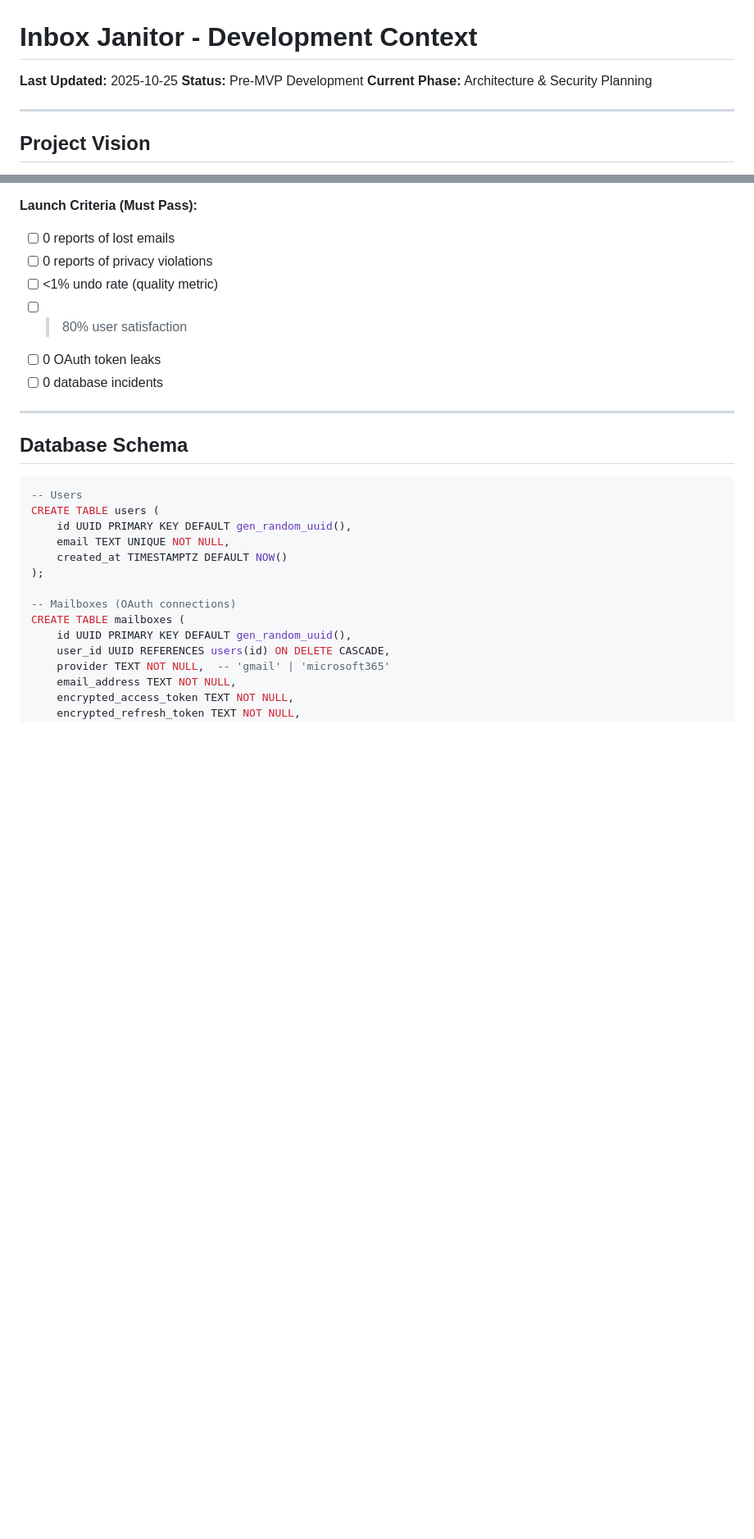
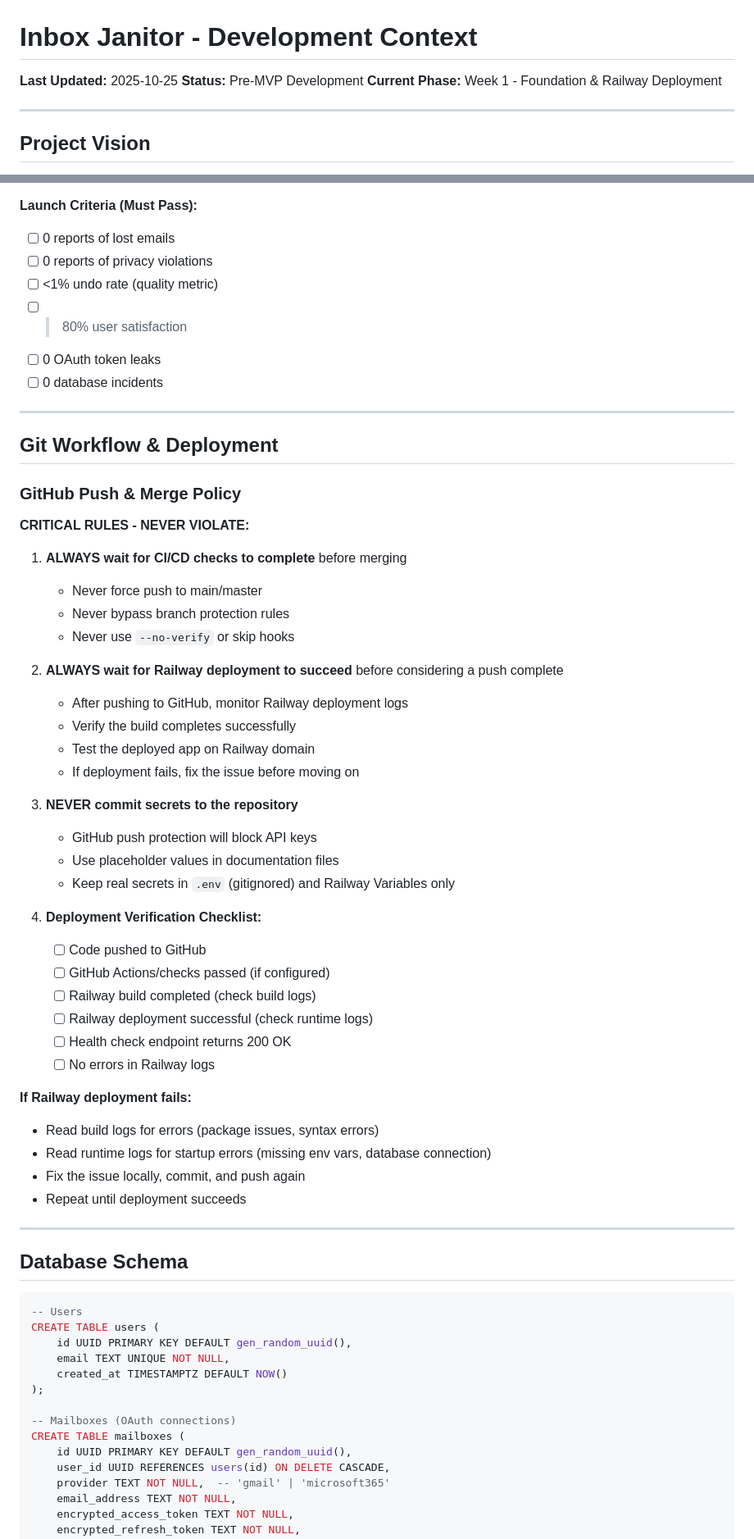
Before and after one commit to sebastian-ames3/inbox-janitor, a Markdown page: claude.md, 2 parts joined by grey strips. Shown at 82% size. Rendered like a GitHub page; blank space fills up the shorter version.

Commit message:
Add Git workflow rules to project documentation
- Added critical rules about waiting for CI/CD and Railway deployments
- Added deployment verification checklist
- Updated current phase to Week 1 Foundation

🤖 Generated with [Claude Code](https://claude.com/claude-code)

Co-Authored-By: Claude <noreply@anthropic.com>

```diff
--- a/claude.md
+++ b/claude.md
@@ -2,7 +2,7 @@
 
 **Last Updated:** 2025-10-25
 **Status:** Pre-MVP Development
-**Current Phase:** Architecture & Security Planning
+**Current Phase:** Week 1 - Foundation & Railway Deployment
 
 ---
 
@@ -318,6 +318,44 @@ pytest tests/safety/test_no_permanent_delete_method.py
 - [ ] >80% user satisfaction
 - [ ] 0 OAuth token leaks
 - [ ] 0 database incidents
+
+---
+
+## Git Workflow & Deployment
+
+### GitHub Push & Merge Policy
+
+**CRITICAL RULES - NEVER VIOLATE:**
+
+1. **ALWAYS wait for CI/CD checks to complete** before merging
+   - Never force push to main/master
+   - Never bypass branch protection rules
+   - Never use `--no-verify` or skip hooks
+
+2. **ALWAYS wait for Railway deployment to succeed** before considering a push complete
+   - After pushing to GitHub, monitor Railway deployment logs
+   - Verify the build completes successfully
+   - Test the deployed app on Railway domain
+   - If deployment fails, fix the issue before moving on
+
+3. **NEVER commit secrets to the repository**
+   - GitHub push protection will block API keys
+   - Use placeholder values in documentation files
+   - Keep real secrets in `.env` (gitignored) and Railway Variables only
+
+4. **Deployment Verification Checklist:**
+   - [ ] Code pushed to GitHub
+   - [ ] GitHub Actions/checks passed (if configured)
+   - [ ] Railway build completed (check build logs)
+   - [ ] Railway deployment successful (check runtime logs)
+   - [ ] Health check endpoint returns 200 OK
+   - [ ] No errors in Railway logs
+
+**If Railway deployment fails:**
+- Read build logs for errors (package issues, syntax errors)
+- Read runtime logs for startup errors (missing env vars, database connection)
+- Fix the issue locally, commit, and push again
+- Repeat until deployment succeeds
 
 ---
 
```
